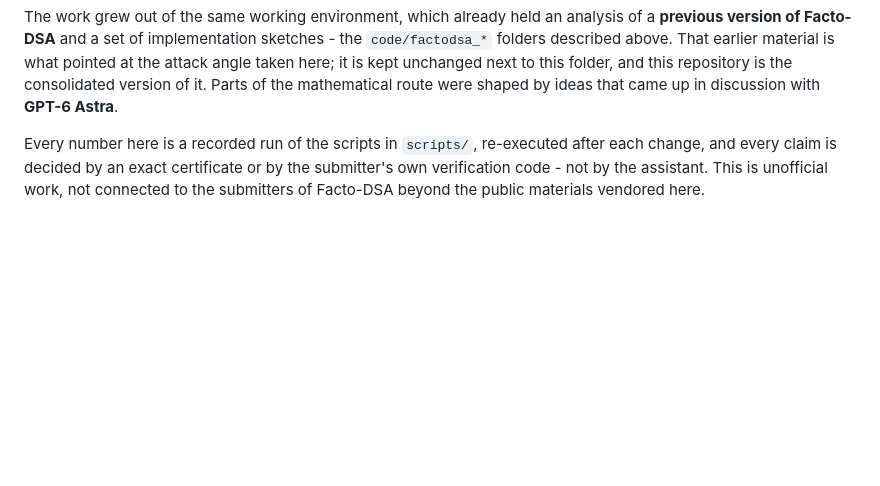
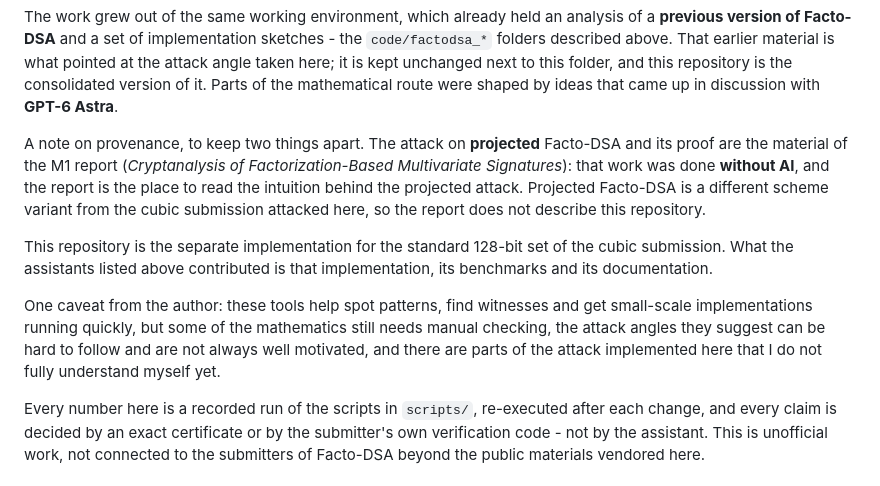
Before and after one commit to MingLLuo/facto_dsa_ngcc_round1, a Markdown page: README.md, the part around the change. GitHub-like rendering; blank space fills up the shorter version.

Commit message:
README: separate the projected Facto-DSA work (no AI, M1 report) from this cubic reproduction, with a caveat on AI-assisted work

```diff
--- a/README.md
+++ b/README.md
@@ -119,6 +119,23 @@ is what pointed at the attack angle taken here; it is kept unchanged next to
 this folder, and this repository is the consolidated version of it.  Parts of
 the mathematical route were shaped by ideas that came up in discussion with
 **GPT-6 Astra**.
+
+A note on provenance, to keep two things apart.  The attack on **projected**
+Facto-DSA and its proof are the material of the M1 report (*Cryptanalysis of
+Factorization-Based Multivariate Signatures*): that work was done **without AI**,
+and the report is the place to read the intuition behind the projected attack.
+Projected Facto-DSA is a different scheme variant from the cubic submission
+attacked here, so the report does not describe this repository.
+
+This repository is the separate implementation for the standard 128-bit set of
+the cubic submission.  What the assistants listed above contributed is that
+implementation, its benchmarks and its documentation.
+
+One caveat from the author: these tools help spot patterns, find witnesses and
+get small-scale implementations running quickly, but some of the mathematics
+still needs manual checking, the attack angles they suggest can be hard to
+follow and are not always well motivated, and there are parts of the attack
+implemented here that I do not fully understand myself yet.
 
 Every number here is a recorded run of the scripts in `scripts/`, re-executed
 after each change, and every claim is decided by an exact certificate or by the
```
